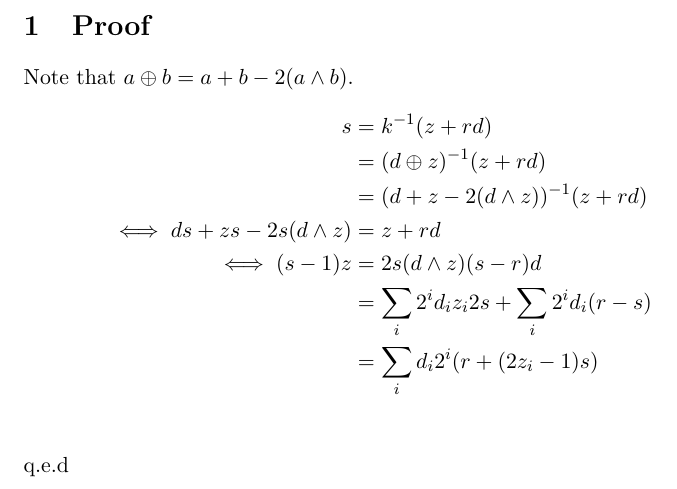
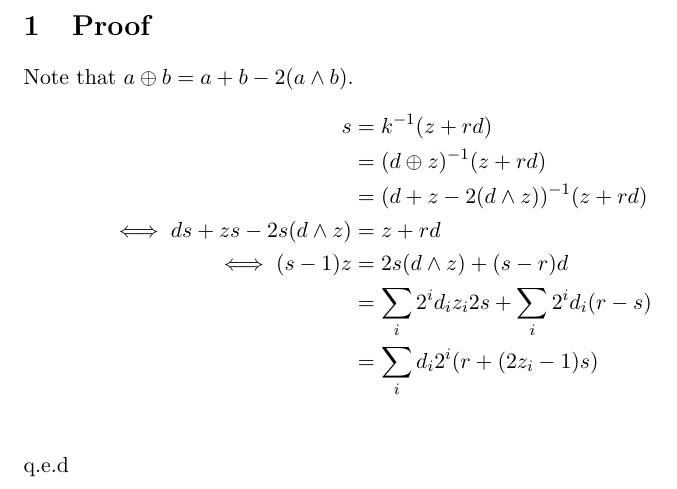
Before and after one commit to jonasnick/ecdsaPredictableNonce, a LaTeX document (explanation/explanation.tex): part of page 2 of 2, cut so that both start at the same text. Compiled offline with pdfLaTeX.

Commit message:
Add + between two parts of the equation

```diff
--- a/explanation/explanation.tex
+++ b/explanation/explanation.tex
@@ -34,7 +34,7 @@ s&=k^{-1}(z+rd) \\
     &= (d\oplus z)^{-1}(z+rd)\\
     &= (d + z - 2(d\wedge z))^{-1}(z+rd)\\
     \iff ds + zs - 2s(d\wedge z)&= z + rd\\
-    \iff (s-1)z &= 2s(d\wedge z) (s-r)d\\
+    \iff (s-1)z &= 2s(d\wedge z)+(s-r)d\\
                 &= \sum_i 2^i d_i z_i 2s + \sum_i 2^i d_i (r-s) \\
                 &= \sum_i d_i 2^i (r + (2z_i - 1)s) \\
 \end{align*}
```
